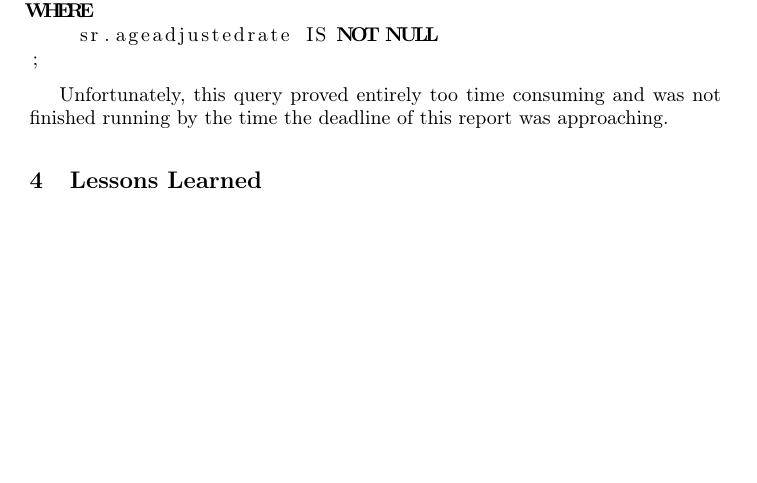
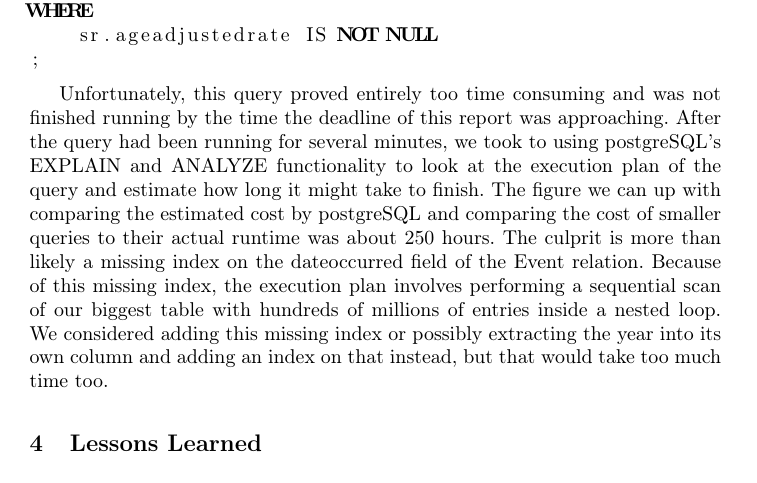
Before and after one commit to TravisPetit/dbp3, a LaTeX thesis (new/proceedings.tex, which reads new/reportContent/sections/analysis.tex): part of page 10 of 10, cut so that both start at the same text, the shorter picture padded with empty space. Compiled offline with pdfLaTeX; a LaTeX package or settings file that is missing is left out.

Commit message:
finished methods

```diff
--- a/new/reportContent/sections/analysis.tex
+++ b/new/reportContent/sections/analysis.tex
@@ -135,3 +136,8 @@ WHERE
 \end{lstlisting}
 
 Unfortunately, this query proved entirely too time consuming and was not finished running by the time the deadline of this report was approaching.
+After the query had been running for several minutes, we took to using postgreSQL's EXPLAIN and ANALYZE functionality to look at the execution plan of the query and estimate how long it might take to finish.
+The figure we can up with comparing the estimated cost by postgreSQL and comparing the cost of smaller queries to their actual runtime was about 250 hours.
+The culprit is more than likely a missing index on the dateoccurred field of the Event relation.
+Because of this missing index, the execution plan involves performing a sequential scan of our biggest table with hundreds of millions of entries inside a nested loop.
+We considered adding this missing index or possibly extracting the year into its own column and adding an index on that instead, but that would take too much time too.
```
Also changed, not shown: new/proceedings.pdf, new/reportContent/sections/analysis.tex (3 more changed lines).
